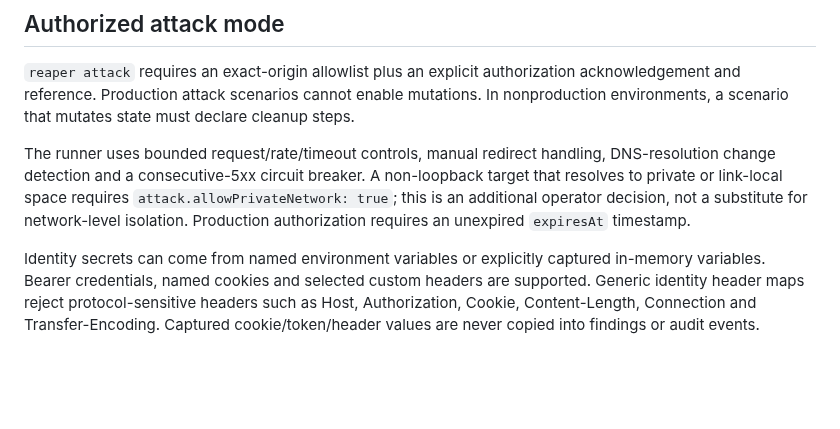
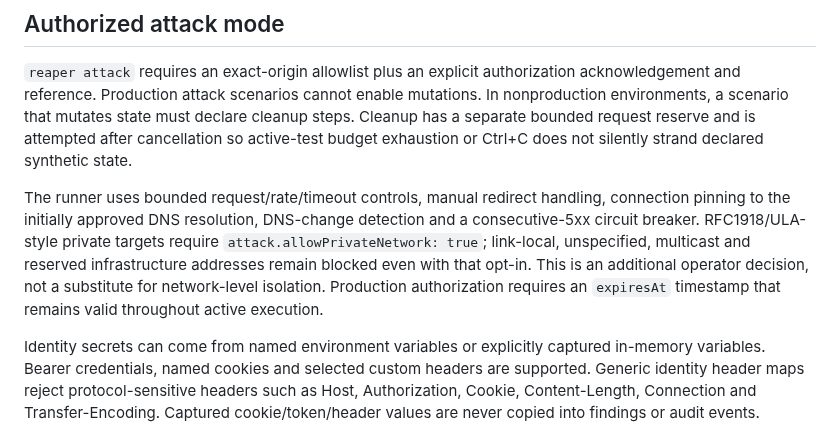
Before and after one commit to WessYu/REAPER, a Markdown page: SECURITY.md, the part around the change. Rendered like a GitHub page; blank space fills up the shorter version.

Commit message:
docs(hardening): update SECURITY.md

```diff
--- a/SECURITY.md
+++ b/SECURITY.md
@@ -60,14 +60,18 @@ exploitability.
 `reaper attack` requires an exact-origin allowlist plus an explicit authorization
 acknowledgement and reference. Production attack scenarios cannot enable
 mutations. In nonproduction environments, a scenario that mutates state must
-declare cleanup steps.
+declare cleanup steps. Cleanup has a separate bounded request reserve and is
+attempted after cancellation so active-test budget exhaustion or Ctrl+C does not
+silently strand declared synthetic state.
 
 The runner uses bounded request/rate/timeout controls, manual redirect handling,
-DNS-resolution change detection and a consecutive-5xx circuit breaker. A
-non-loopback target that resolves to private or link-local space requires
-`attack.allowPrivateNetwork: true`; this is an additional operator decision,
-not a substitute for network-level isolation. Production authorization requires
-an unexpired `expiresAt` timestamp.
+connection pinning to the initially approved DNS resolution, DNS-change detection
+and a consecutive-5xx circuit breaker. RFC1918/ULA-style private targets require
+`attack.allowPrivateNetwork: true`; link-local, unspecified, multicast and
+reserved infrastructure addresses remain blocked even with that opt-in. This is
+an additional operator decision, not a substitute for network-level isolation.
+Production authorization requires an `expiresAt` timestamp that remains valid
+throughout active execution.
 
 Identity secrets can come from named environment variables or explicitly
 captured in-memory variables. Bearer credentials, named cookies and selected
```
